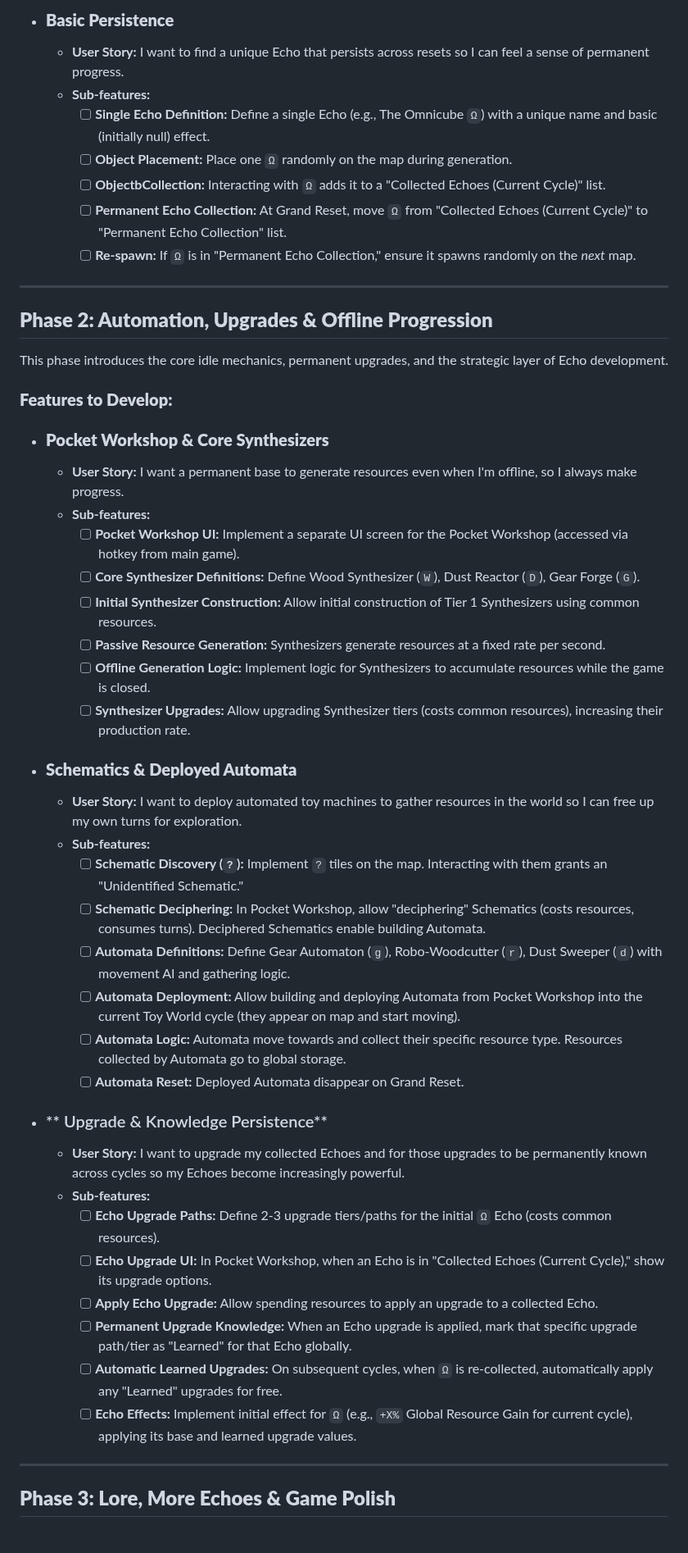
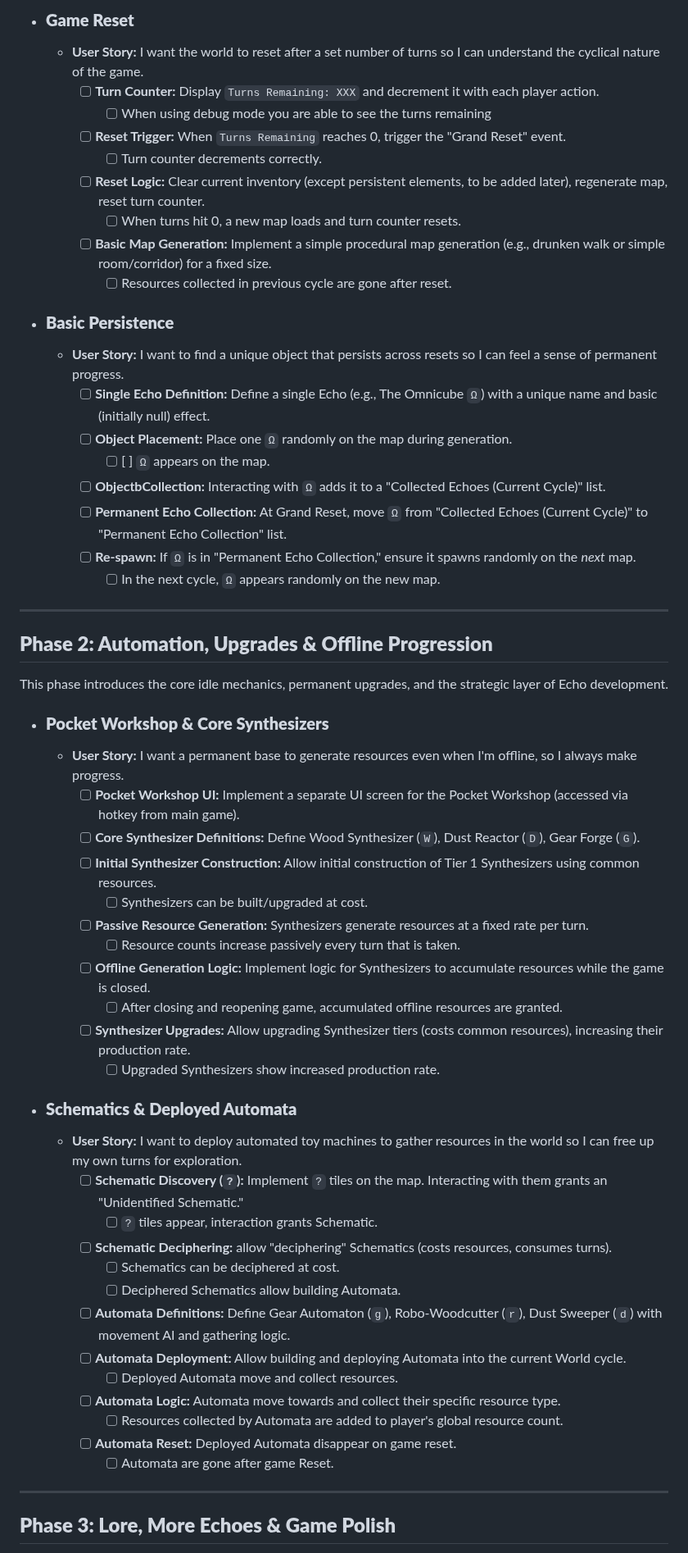
Before and after one commit to christylernz/htmljsrogue, a Markdown page: TODO.MD, the part around one of its changes. Shown at 82% size. GitHub-like rendering.

```diff
--- a/TODO.MD
+++ b/TODO.MD
@@ -43,49 +49,62 @@ The goal of this phase is to establish the fundamental roguelike exploration, re
 
-*   ### **Basic Persistence**
-    *   **User Story:** I want to find a unique Echo that persists across resets so I can feel a sense of permanent progress.
-    *   **Sub-features:**
-        *   [ ] **Single Echo Definition:** Define a single Echo (e.g., The Omnicube `Ω`) with a unique name and basic (initially null) effect.
-        *   [ ] **Object Placement:** Place one `Ω` randomly on the map during generation.
-        *   [ ] **ObjectbCollection:** Interacting with `Ω` adds it to a "Collected Echoes (Current Cycle)" list.
-        *   [ ] **Permanent Echo Collection:** At Grand Reset, move `Ω` from "Collected Echoes (Current Cycle)" to "Permanent Echo Collection" list.
-        *   [ ] **Re-spawn:** If `Ω` is in "Permanent Echo Collection," ensure it spawns randomly on the *next* map.
+* ### **Game Reset**
+
+  * **User Story:** I want the world to reset after a set number of turns so I can understand the cyclical nature of the game.
+    * [ ] **Turn Counter:** Display `Turns Remaining: XXX` and decrement it with each player action.
+      * [ ] When using debug mode you are able to see the turns remaining
+    * [ ] **Reset Trigger:** When `Turns Remaining` reaches 0, trigger the "Grand Reset" event.
+      * [ ] Turn counter decrements correctly.
+    * [ ] **Reset Logic:** Clear current inventory (except persistent elements, to be added later), regenerate map, reset turn counter.
+      * [ ] When turns hit 0, a new map loads and turn counter resets.
+    * [ ] **Basic Map Generation:** Implement a simple procedural map generation (e.g., drunken walk or simple room/corridor) for a fixed size.
+      * [ ] Resources collected in previous cycle are gone after reset.
+
+* ### **Basic Persistence**
+
+  * **User Story:** I want to find a unique object that persists across resets so I can feel a sense of permanent progress.
+    * [ ] **Single Echo Definition:** Define a single Echo (e.g., The Omnicube `Ω`) with a unique name and basic (initially null) effect.
+    * [ ] **Object Placement:** Place one `Ω` randomly on the map during generation.
+      * [ ] [ ] `Ω` appears on the map.
+    * [ ] **ObjectbCollection:** Interacting with `Ω` adds it to a "Collected Echoes (Current Cycle)" list.
+    * [ ] **Permanent Echo Collection:** At Grand Reset, move `Ω` from "Collected Echoes (Current Cycle)" to "Permanent Echo Collection" list.
+    * [ ] **Re-spawn:** If `Ω` is in "Permanent Echo Collection," ensure it spawns randomly on the *next* map.
+      * [ ] In the next cycle, `Ω` appears randomly on the new map.
+
 ---
 
 ## **Phase 2: Automation, Upgrades & Offline Progression**
 
 This phase introduces the core idle mechanics, permanent upgrades, and the strategic layer of Echo development.
 
-### **Features to Develop:**
+* ### **Pocket Workshop & Core Synthesizers**
 
-*   ### **Pocket Workshop & Core Synthesizers**
-    *   **User Story:** I want a permanent base to generate resources even when I'm offline, so I always make progress.
-    *   **Sub-features:**
-        *   [ ] **Pocket Workshop UI:** Implement a separate UI screen for the Pocket Workshop (accessed via hotkey from main game).
-        *   [ ] **Core Synthesizer Definitions:** Define Wood Synthesizer (`W`), Dust Reactor (`D`), Gear Forge (`G`).
-        *   [ ] **Initial Synthesizer Construction:** Allow initial construction of Tier 1 Synthesizers using common resources.
-        *   [ ] **Passive Resource Generation:** Synthesizers generate resources at a fixed rate per second.
-        *   [ ] **Offline Generation Logic:** Implement logic for Synthesizers to accumulate resources while the game is closed.
-        *   [ ] **Synthesizer Upgrades:** Allow upgrading Synthesizer tiers (costs common resources), increasing their production rate.
+  * **User Story:** I want a permanent base to generate resources even when I'm offline, so I always make progress.
+    * [ ] **Pocket Workshop UI:** Implement a separate UI screen for the Pocket Workshop (accessed via hotkey from main game).
+    * [ ] **Core Synthesizer Definitions:** Define Wood Synthesizer (`W`), Dust Reactor (`D`), Gear Forge (`G`).
+    * [ ] **Initial Synthesizer Construction:** Allow initial construction of Tier 1 Synthesizers using common resources.
+      * [ ] Synthesizers can be built/upgraded at cost.
+    * [ ] **Passive Resource Generation:** Synthesizers generate resources at a fixed rate per turn.
+      * [ ] Resource counts increase passively every turn that is taken.
+    * [ ] **Offline Generation Logic:** Implement logic for Synthesizers to accumulate resources while the game is closed.
+      * [ ] After closing and reopening game, accumulated offline resources are granted.
+    * [ ] **Synthesizer Upgrades:** Allow upgrading Synthesizer tiers (costs common resources), increasing their production rate.
+      * [ ] Upgraded Synthesizers show increased production rate.
 
-*   ### **Schematics & Deployed Automata**
-    *   **User Story:** I want to deploy automated toy machines to gather resources in the world so I can free up my own turns for exploration.
-    *   **Sub-features:**
-        *   [ ] **Schematic Discovery (`?`):** Implement `?` tiles on the map. Interacting with them grants an "Unidentified Schematic."
-        *   [ ] **Schematic Deciphering:** In Pocket Workshop, allow "deciphering" Schematics (costs resources, consumes turns). Deciphered Schematics enable building Automata.
-        *   [ ] **Automata Definitions:** Define Gear Automaton (`g`), Robo-Woodcutter (`r`), Dust Sweeper (`d`) with movement AI and gathering logic.
-        *   [ ] **Automata Deployment:** Allow building and deploying Automata from Pocket Workshop into the current Toy World cycle (they appear on map and start moving).
-        *   [ ] **Automata Logic:** Automata move towards and collect their specific resource type. Resources collected by Automata go to global storage.
-        *   [ ] **Automata Reset:** Deployed Automata disappear on Grand Reset.
+* ### **Schematics & Deployed Automata**
 
-*   ### ** Upgrade & Knowledge Persistence**
-    *   **User Story:**  I want to upgrade my collected Echoes and for those upgrades to be permanently known across cycles so my Echoes become increasingly powerful.
-    *   **Sub-features:**
-        *   [ ] **Echo Upgrade Paths:** Define 2-3 upgrade tiers/paths for the initial `Ω` Echo (costs common resources).
-        *   [ ] **Echo Upgrade UI:** In Pocket Workshop, when an Echo is in "Collected Echoes (Current Cycle)," show its upgrade options.
-        *   [ ] **Apply Echo Upgrade:** Allow spending resources to apply an upgrade to a collected Echo.
-        *   [ ] **Permanent Upgrade Knowledge:** When an Echo upgrade is applied, mark that specific upgrade path/tier as "Learned" for that Echo globally.
-        *   [ ] **Automatic Learned Upgrades:** On subsequent cycles, when `Ω` is re-collected, automatically apply any "Learned" upgrades for free.
-        *   [ ] **Echo Effects:** Implement initial effect for `Ω` (e.g., `+X%` Global Resource Gain for current cycle), applying its base and learned upgrade values.
+  * **User Story:** I want to deploy automated toy machines to gather resources in the world so I can free up my own turns for exploration.
+    * [ ] **Schematic Discovery (`?`):** Implement `?` tiles on the map. Interacting with them grants an "Unidentified Schematic."
+      * [ ] `?` tiles appear, interaction grants Schematic.
+    * [ ] **Schematic Deciphering:** allow "deciphering" Schematics (costs resources, consumes turns).
+      * [ ] Schematics can be deciphered at cost.
+      * [ ] Deciphered Schematics allow building Automata.
+    * [ ] **Automata Definitions:** Define Gear Automaton (`g`), Robo-Woodcutter (`r`), Dust Sweeper (`d`) with movement AI and gathering logic.
+    * [ ] **Automata Deployment:** Allow building and deploying Automata into the current World cycle.
+      * [ ] Deployed Automata move and collect resources.
+    * [ ] **Automata Logic:** Automata move towards and collect their specific resource type.
+      * [ ] Resources collected by Automata are added to player's global resource count.
+    * [ ] **Automata Reset:** Deployed Automata disappear on game reset.
+      * [ ] Automata are gone after game Reset.
 
 ---
 
```
Also changed, not shown: other parts of TODO.MD (+94 -94 lines).
